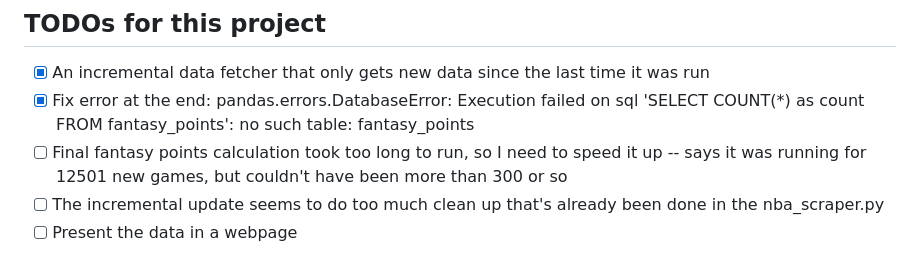
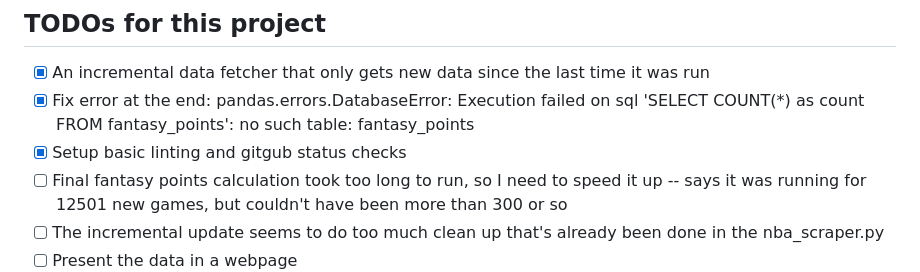
Before and after one commit to andrewinwlg/fantasy-helper, a Markdown page: README.md, the part around the change. Drawn GitHub-style.

Commit message:
Tick off todo for this PR

```diff
--- a/README.md
+++ b/README.md
@@ -72,6 +72,7 @@ pre-commit run --all-files
 
 - [x] An incremental data fetcher that only gets new data since the last time it was run
 - [x] Fix error at the end: pandas.errors.DatabaseError: Execution failed on sql 'SELECT COUNT(*) as count FROM fantasy_points': no such table: fantasy_points
+- [X] Setup basic linting and gitgub status checks
 - [ ] Final fantasy points calculation took too long to run, so I need to speed it up -- says it was running for 12501 new games, but couldn't have been more than 300 or so
 - [ ] The incremental update seems to do too much clean up that's already been done in the nba_scraper.py
 - [ ] Present the data in a webpage
```
